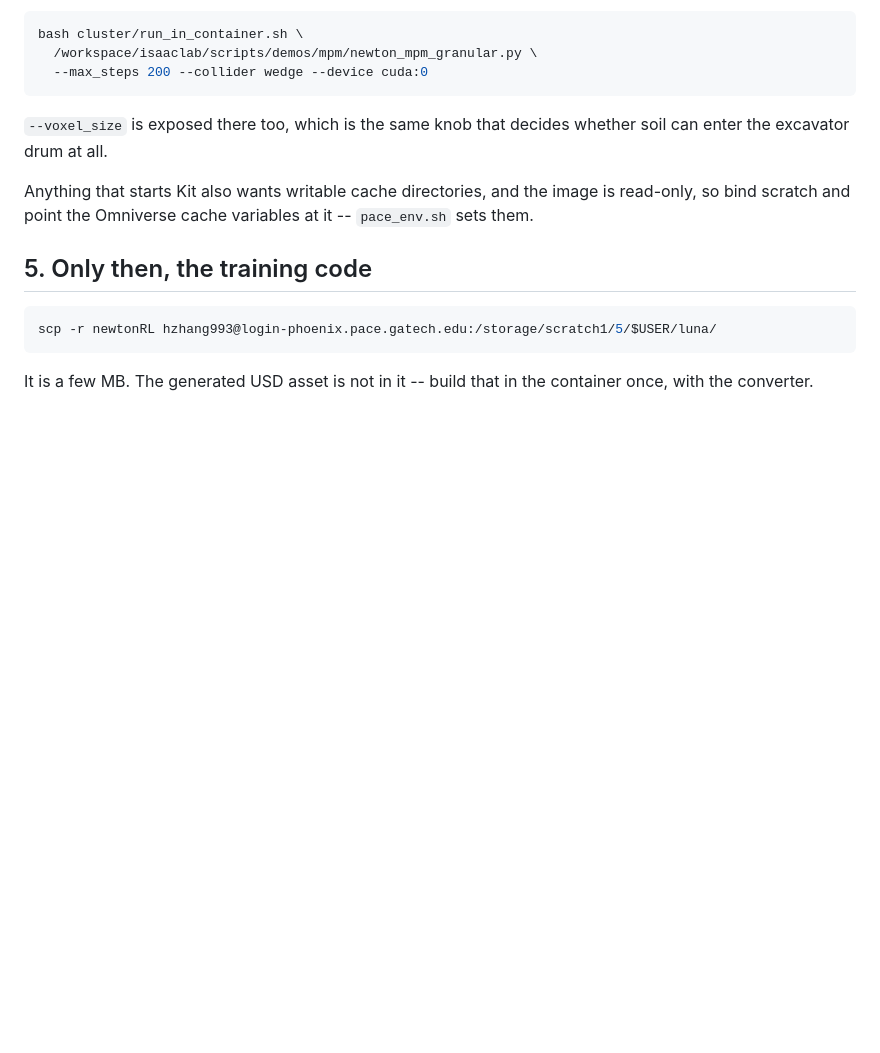
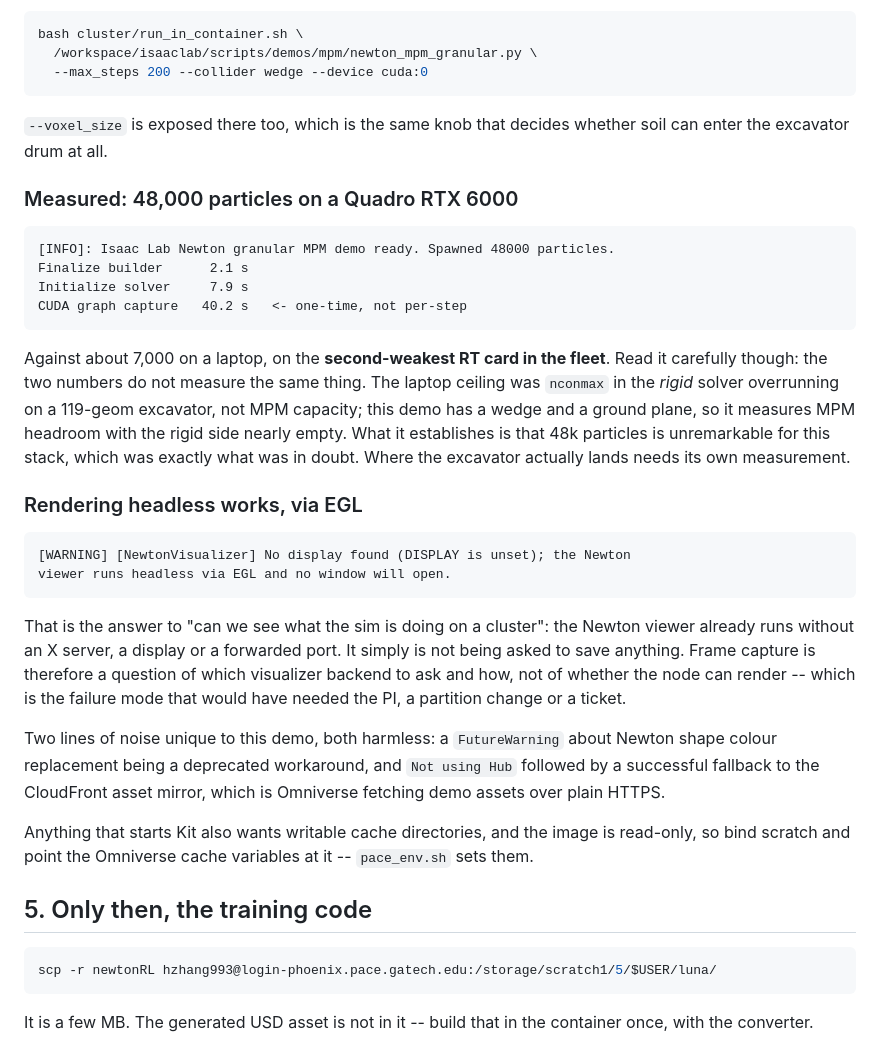
Before and after one commit to hvnsel/newtonRL, a Markdown page: cluster/README.md, the part around the change. Drawn GitHub-style; blank space fills up the shorter version.

Commit message:
Measured on PACE: 48k MPM particles, and headless rendering via EGL
newton_mpm_granular.py spawns 48,000 particles on a Quadro RTX 6000, the
second-weakest RT card in the fleet. Record the caveat with it: the laptop's
~7,000 ceiling was an nconmax overrun in the rigid solver, not MPM capacity,
and this demo carries almost no rigid bodies, so the two numbers bound the
excavator's real figure rather than predicting it.

The viewer also reports that it runs headless through EGL with no display.
That settles the question frame capture actually depended on -- whether a
compute node can render at all -- and reduces what is left to choosing a
visualizer backend, which needs nobody's permission.

Co-Authored-By: Claude Opus 5 <noreply@anthropic.com>
Claude-Session: https://claude.ai/code/session_01EiKPAAJJvaRCTPPJkptmUx

````diff
--- a/cluster/README.md
+++ b/cluster/README.md
@@ -381,6 +381,43 @@ bash cluster/run_in_container.sh \
 `--voxel_size` is exposed there too, which is the same knob that decides
 whether soil can enter the excavator drum at all.
 
+### Measured: 48,000 particles on a Quadro RTX 6000
+
+```
+[INFO]: Isaac Lab Newton granular MPM demo ready. Spawned 48000 particles.
+Finalize builder      2.1 s
+Initialize solver     7.9 s
+CUDA graph capture   40.2 s   <- one-time, not per-step
+```
+
+Against about 7,000 on a laptop, on the **second-weakest RT card in the
+fleet**. Read it carefully though: the two numbers do not measure the same
+thing. The laptop ceiling was `nconmax` in the *rigid* solver overrunning on
+a 119-geom excavator, not MPM capacity; this demo has a wedge and a ground
+plane, so it measures MPM headroom with the rigid side nearly empty. What it
+establishes is that 48k particles is unremarkable for this stack, which was
+exactly what was in doubt. Where the excavator actually lands needs its own
+measurement.
+
+### Rendering headless works, via EGL
+
+```
+[WARNING] [NewtonVisualizer] No display found (DISPLAY is unset); the Newton
+viewer runs headless via EGL and no window will open.
+```
+
+That is the answer to "can we see what the sim is doing on a cluster": the
+Newton viewer already runs without an X server, a display or a forwarded
+port. It simply is not being asked to save anything. Frame capture is
+therefore a question of which visualizer backend to ask and how, not of
+whether the node can render -- which is the failure mode that would have
+needed the PI, a partition change or a ticket.
+
+Two lines of noise unique to this demo, both harmless: a `FutureWarning`
+about Newton shape colour replacement being a deprecated workaround, and
+`Not using Hub` followed by a successful fallback to the CloudFront asset
+mirror, which is Omniverse fetching demo assets over plain HTTPS.
+
 Anything that starts Kit also wants writable cache directories, and the image
 is read-only, so bind scratch and point the Omniverse cache variables at it --
 `pace_env.sh` sets them.
````
